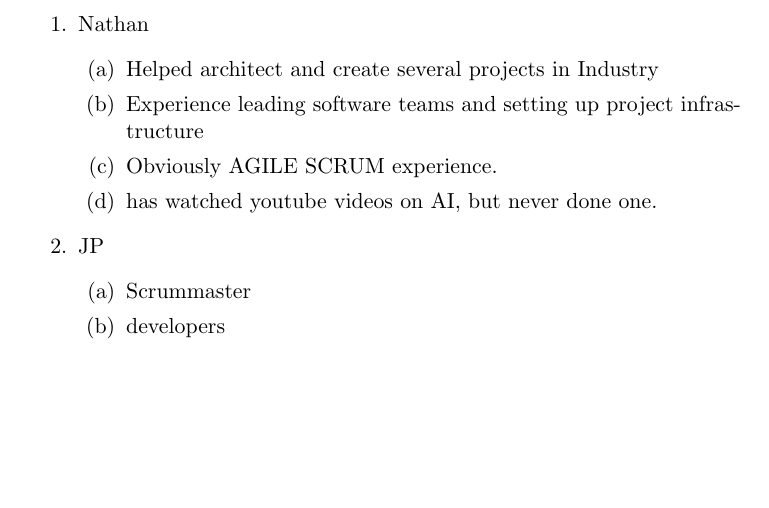
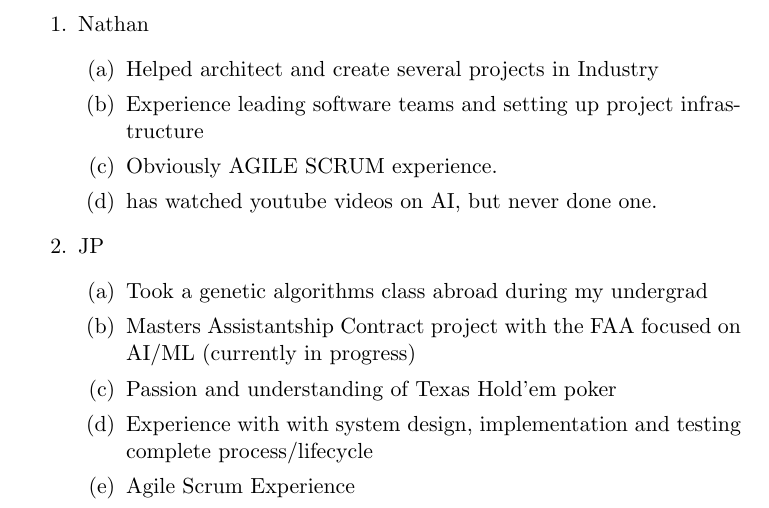
Before and after one commit to NathanRoseCE/AI-Project, a LaTeX document (Documentation/Proposal/main.tex): part of page 2 of 3, cut so that both start at the same text, the shorter picture padded with empty space. Compiled offline with pdfLaTeX.

Commit message:
added jp background

```diff
--- a/Documentation/Proposal/main.tex
+++ b/Documentation/Proposal/main.tex
@@ -65,8 +65,12 @@ we will make sure we are logging who closed issues for end evalution.
   \end{enumerate}
 \item JP
   \begin{enumerate}
-  \item Scrummaster
-  \item developers
+  \item Took a genetic algorithms class abroad during my undergrad
+  \item Masters Assistantship Contract project with the FAA focused on AI/ML (currently in progress)
+  \item Passion and understanding of Texas Hold'em poker
+  \item Experience with with system design, implementation and testing complete process/lifecycle
+  \item Agile Scrum Experience
+
   \end{enumerate}
 \end{enumerate}
 \subsection{Roles and Responsibiltes}
```
Also changed, not shown: Documentation/Proposal/main.tex (4 more changed lines).
